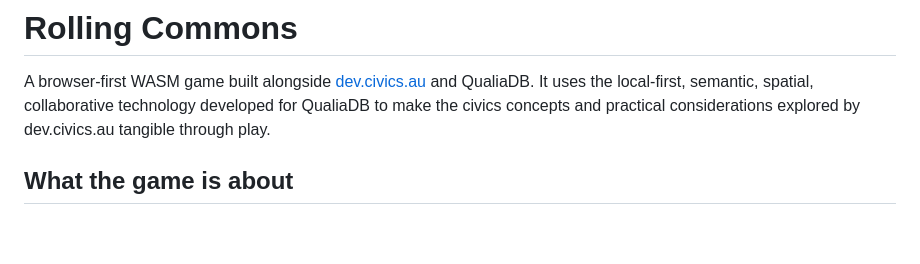
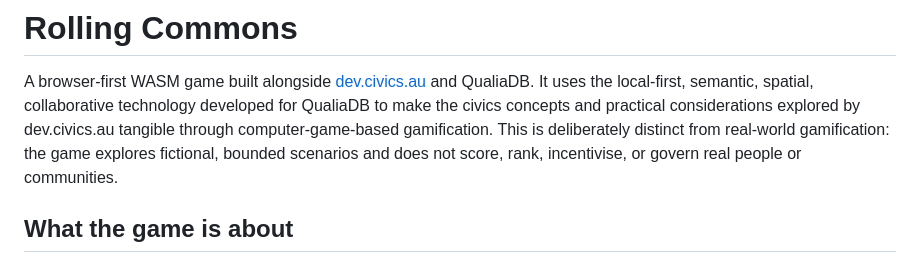
Before and after one commit to mediaprophet/game-demo, a Markdown page: README.md, the part around the change. Rendered like a GitHub page; blank space fills up the shorter version.

```diff
--- a/README.md
+++ b/README.md
@@ -4,7 +4,9 @@ A browser-first WASM game built alongside [dev.civics.au](https://dev.civics.au)
 and QualiaDB. It uses the local-first,
 semantic, spatial, collaborative technology developed for QualiaDB to make the
 civics concepts and practical considerations explored by dev.civics.au tangible
-through play.
+through computer-game-based gamification. This is deliberately distinct from
+real-world gamification: the game explores fictional, bounded scenarios and
+does not score, rank, incentivise, or govern real people or communities.
 
 ## What the game is about
 
```
